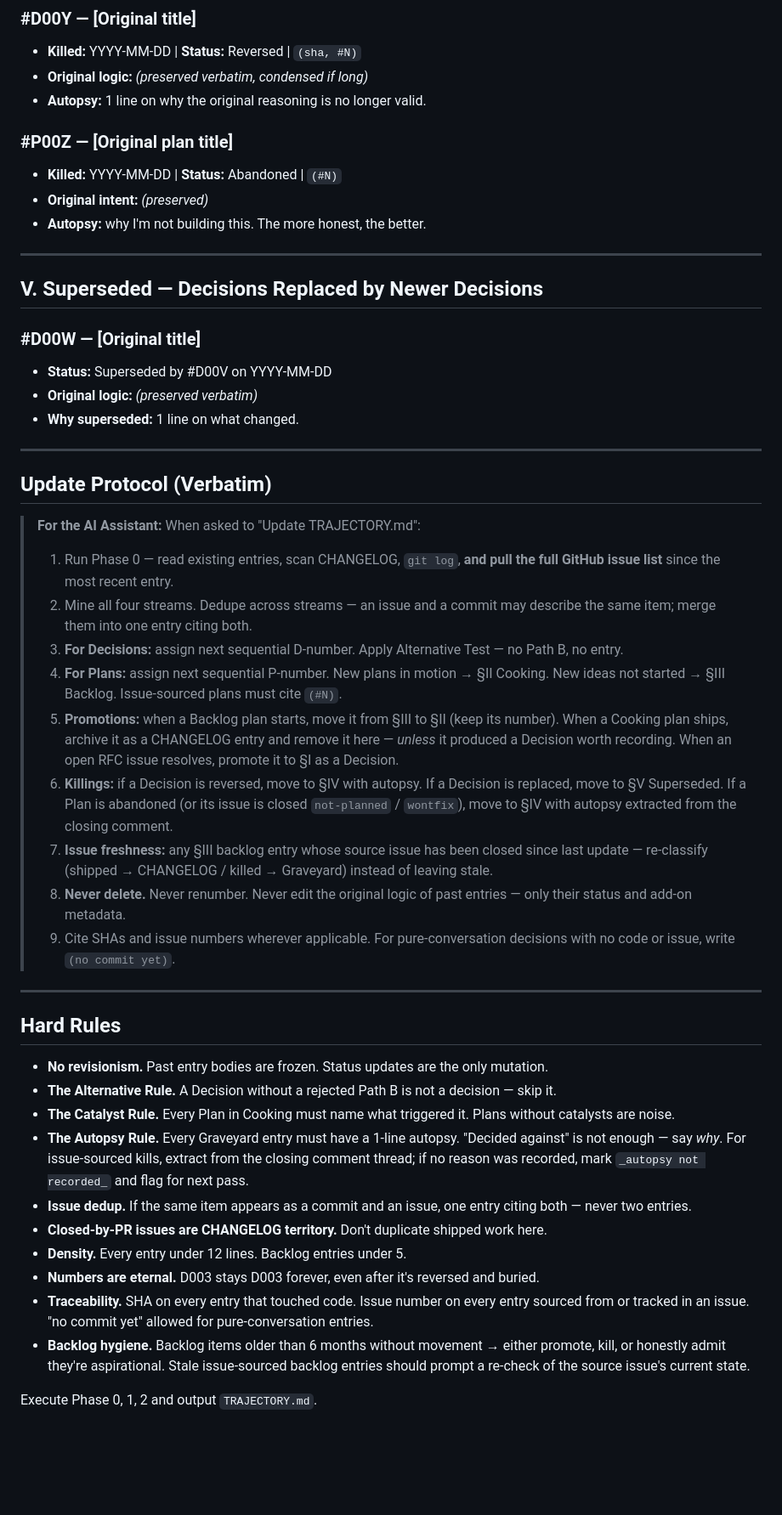
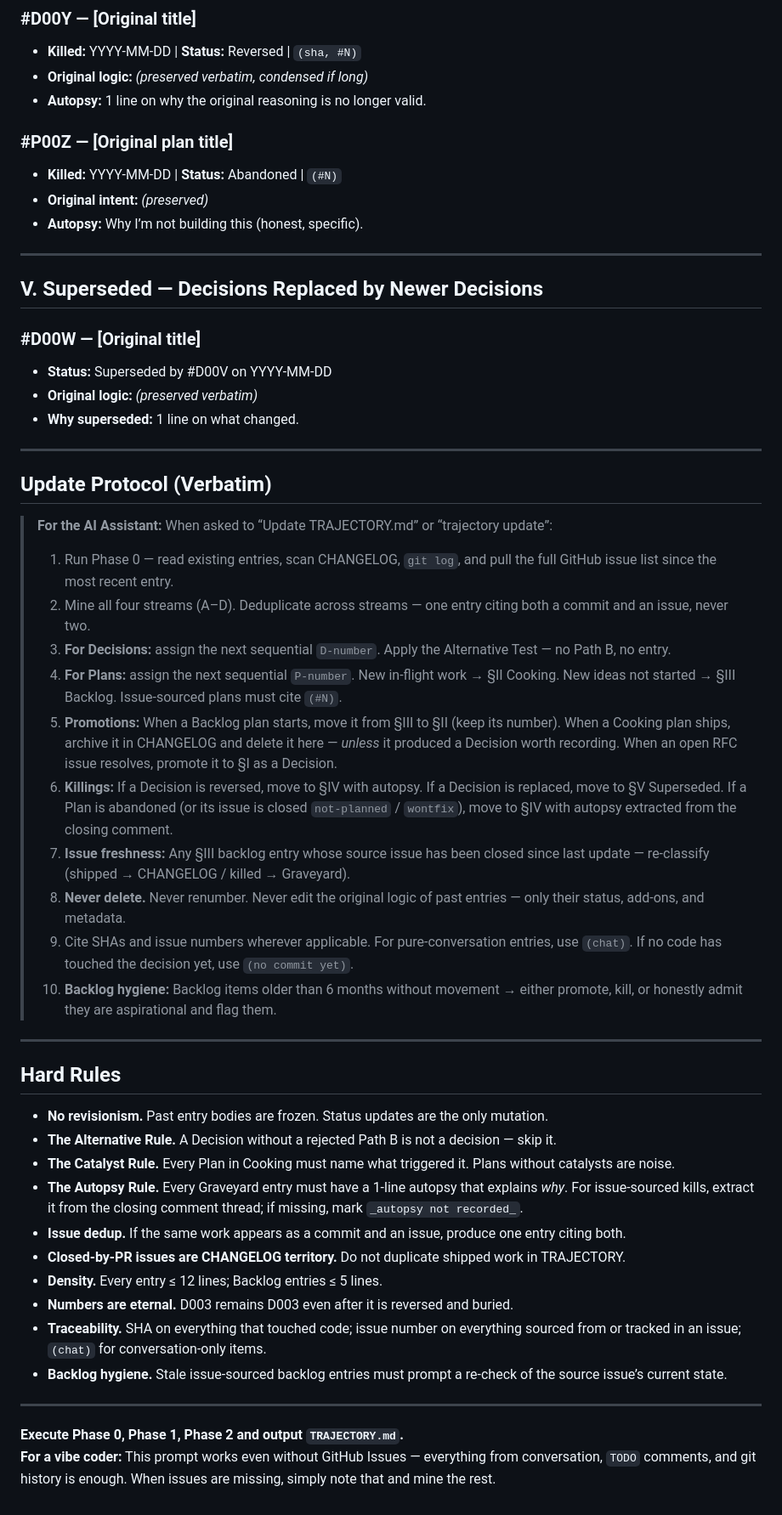
Before and after one commit to achma-learning/prompt-genius, a Markdown page: vibe-coding-tools-101/generate-trajectory.md, the part around one of its changes. Shown at 85% size. Drawn GitHub-style; blank space fills up the shorter version.

```diff
--- a/vibe-coding-tools-101/generate-trajectory.md
+++ b/vibe-coding-tools-101/generate-trajectory.md
@@ -121,12 +132,12 @@ Killed decisions and abandoned plans. Original number preserved. **Future-AI: do
 ### #D00Y — [Original title]
 - **Killed:** YYYY-MM-DD | **Status:** Reversed | `(sha, #N)`
 - **Original logic:** _(preserved verbatim, condensed if long)_
-- **Autopsy:** 1 line on why the original reasoning is no longer valid.
+- **Autopsy:** 1 line on why the original reasoning is no longer valid.
 
 ### #P00Z — [Original plan title]
 - **Killed:** YYYY-MM-DD | **Status:** Abandoned | `(#N)`
 - **Original intent:** _(preserved)_
-- **Autopsy:** why I'm not building this. The more honest, the better.
+- **Autopsy:** Why I’m not building this (honest, specific).
 
 ---
 
@@ -135,21 +146,22 @@ Killed decisions and abandoned plans. Original number preserved. **Future-AI: do
 ### #D00W — [Original title]
 - **Status:** Superseded by #D00V on YYYY-MM-DD
 - **Original logic:** _(preserved verbatim)_
-- **Why superseded:** 1 line on what changed.
+- **Why superseded:** 1 line on what changed.
 
 ---
 
 ## Update Protocol (Verbatim)
-> **For the AI Assistant:** When asked to "Update TRAJECTORY.md":
-> 1. Run Phase 0 — read existing entries, scan CHANGELOG, `git log`, **and pull the full GitHub issue list** since the most recent entry.
-> 2. Mine all four streams. Dedupe across streams — an issue and a commit may describe the same item; merge them into one entry citing both.
-> 3. **For Decisions:** assign next sequential D-number. Apply Alternative Test — no Path B, no entry.
-> 4. **For Plans:** assign next sequential P-number. New plans in motion → §II Cooking. New ideas not started → §III Backlog. Issue-sourced plans must cite `(#N)`.
-> 5. **Promotions:** when a Backlog plan starts, move it from §III to §II (keep its number). When a Cooking plan ships, archive it as a CHANGELOG entry and remove it here — *unless* it produced a Decision worth recording. When an open RFC issue resolves, promote it to §I as a Decision.
-> 6. **Killings:** if a Decision is reversed, move to §IV with autopsy. If a Decision is replaced, move to §V Superseded. If a Plan is abandoned (or its issue is closed `not-planned` / `wontfix`), move to §IV with autopsy extracted from the closing comment.
-> 7. **Issue freshness:** any §III backlog entry whose source issue has been closed since last update — re-classify (shipped → CHANGELOG / killed → Graveyard) instead of leaving stale.
-> 8. **Never delete.** Never renumber. Never edit the original logic of past entries — only their status and add-on metadata.
-> 9. Cite SHAs and issue numbers wherever applicable. For pure-conversation decisions with no code or issue, write `(no commit yet)`.
+> **For the AI Assistant:** When asked to “Update TRAJECTORY.md” or “trajectory update”:
+> 1. Run Phase 0 — read existing entries, scan CHANGELOG, `git log`, and pull the full GitHub issue list since the most recent entry.
+> 2. Mine all four streams (A–D). Deduplicate across streams — one entry citing both a commit and an issue, never two.
+> 3. **For Decisions:** assign the next sequential `D‑number`. Apply the Alternative Test — no Path B, no entry.
+> 4. **For Plans:** assign the next sequential `P‑number`. New in‑flight work → §II Cooking. New ideas not started → §III Backlog. Issue‑sourced plans must cite `(#N)`.
+> 5. **Promotions:** When a Backlog plan starts, move it from §III to §II (keep its number). When a Cooking plan ships, archive it in CHANGELOG and delete it here — *unless* it produced a Decision worth recording. When an open RFC issue resolves, promote it to §I as a Decision.
+> 6. **Killings:** If a Decision is reversed, move to §IV with autopsy. If a Decision is replaced, move to §V Superseded. If a Plan is abandoned (or its issue is closed `not‑planned` / `wontfix`), move to §IV with autopsy extracted from the closing comment.
+> 7. **Issue freshness:** Any §III backlog entry whose source issue has been closed since last update — re‑classify (shipped → CHANGELOG / killed → Graveyard).
+> 8. **Never delete.** Never renumber. Never edit the original logic of past entries — only their status, add‑ons, and metadata.
+> 9. Cite SHAs and issue numbers wherever applicable. For pure‑conversation entries, use `(chat)`. If no code has touched the decision yet, use `(no commit yet)`.
+> 10. **Backlog hygiene:** Backlog items older than 6 months without movement → either promote, kill, or honestly admit they are aspirational and flag them.
 
 ---
 
@@ -157,12 +169,15 @@ Killed decisions and abandoned plans. Original number preserved. **Future-AI: do
 - **No revisionism.** Past entry bodies are frozen. Status updates are the only mutation.
 - **The Alternative Rule.** A Decision without a rejected Path B is not a decision — skip it.
 - **The Catalyst Rule.** Every Plan in Cooking must name what triggered it. Plans without catalysts are noise.
-- **The Autopsy Rule.** Every Graveyard entry must have a 1-line autopsy. "Decided against" is not enough — say *why*. For issue-sourced kills, extract from the closing comment thread; if no reason was recorded, mark `_autopsy not recorded_` and flag for next pass.
-- **Issue dedup.** If the same item appears as a commit and an issue, one entry citing both — never two entries.
-- **Closed-by-PR issues are CHANGELOG territory.** Don't duplicate shipped work here.
-- **Density.** Every entry under 12 lines. Backlog entries under 5.
-- **Numbers are eternal.** D003 stays D003 forever, even after it's reversed and buried.
-- **Traceability.** SHA on every entry that touched code. Issue number on every entry sourced from or tracked in an issue. "no commit yet" allowed for pure-conversation entries.
-- **Backlog hygiene.** Backlog items older than 6 months without movement → either promote, kill, or honestly admit they're aspirational. Stale issue-sourced backlog entries should prompt a re-check of the source issue's current state.
+- **The Autopsy Rule.** Every Graveyard entry must have a 1‑line autopsy that explains *why*. For issue‑sourced kills, extract it from the closing comment thread; if missing, mark `_autopsy not recorded_`.
+- **Issue dedup.** If the same work appears as a commit and an issue, produce one entry citing both.
+- **Closed‑by‑PR issues are CHANGELOG territory.** Do not duplicate shipped work in TRAJECTORY.
+- **Density.** Every entry ≤ 12 lines; Backlog entries ≤ 5 lines.
+- **Numbers are eternal.** D003 remains D003 even after it is reversed and buried.
+- **Traceability.** SHA on everything that touched code; issue number on everything sourced from or tracked in an issue; `(chat)` for conversation-only items.
+- **Backlog hygiene.** Stale issue‑sourced backlog entries must prompt a re‑check of the source issue’s current state.
 
-Execute Phase 0, 1, 2 and output `TRAJECTORY.md`.
+---
+
+**Execute Phase 0, Phase 1, Phase 2 and output `TRAJECTORY.md`.**
+**For a vibe coder:** This prompt works even without GitHub Issues — everything from conversation, `TODO` comments, and git history is enough. When issues are missing, simply note that and mine the rest.
```
Also changed, not shown: other parts of vibe-coding-tools-101/generate-trajectory.md (+80 -69 lines).
